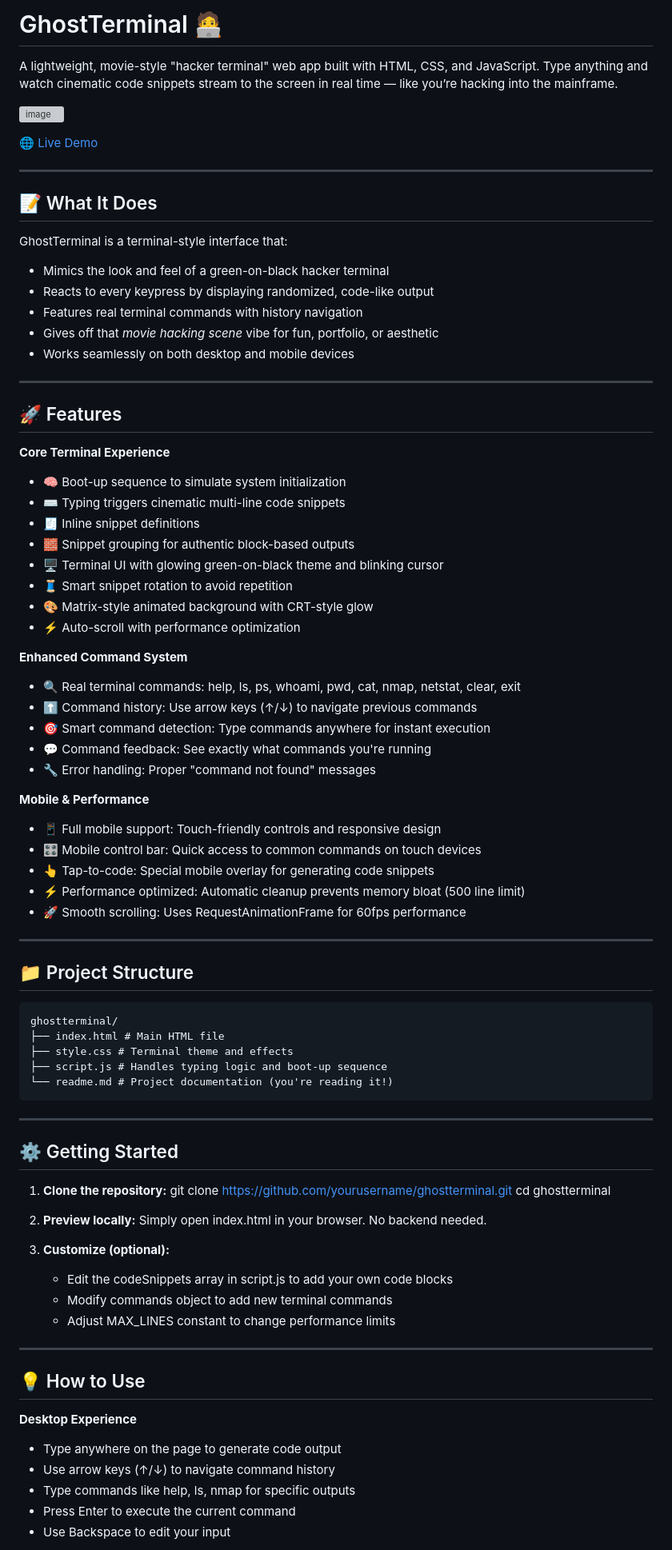
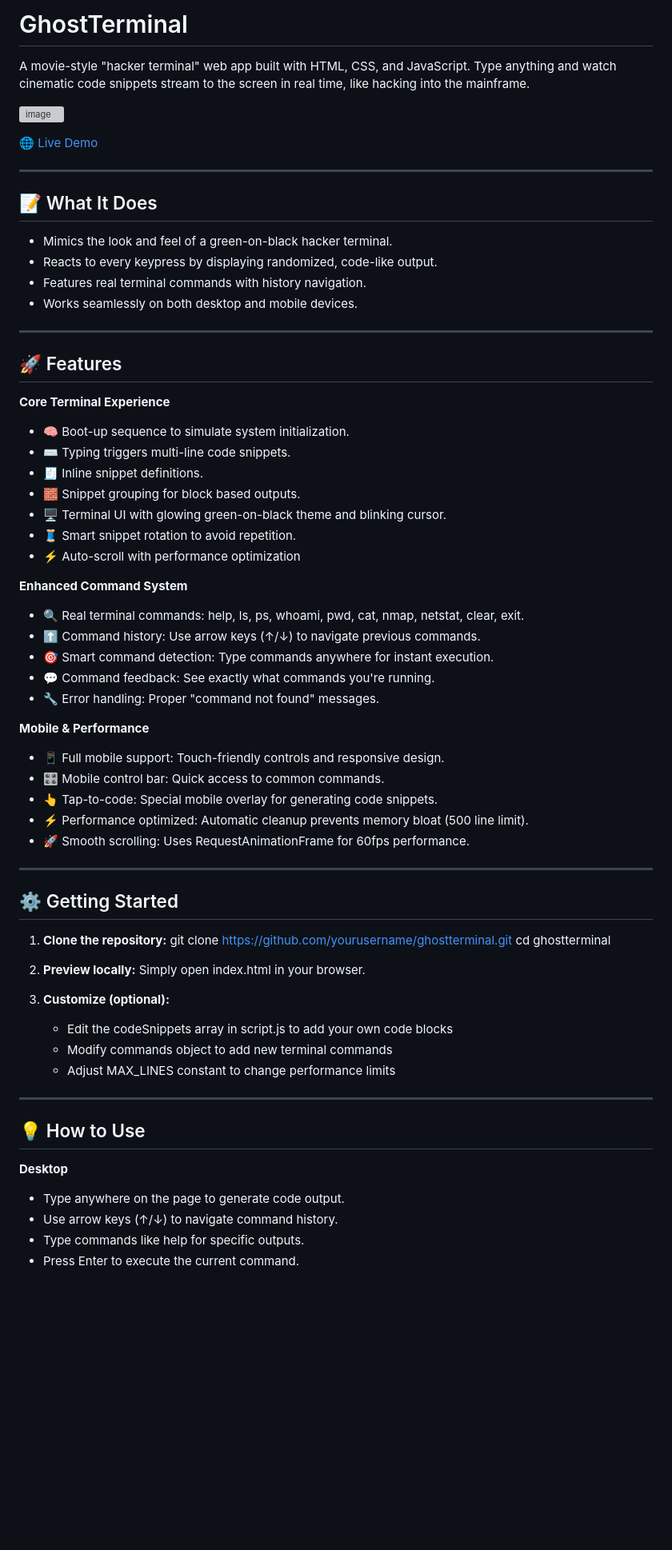
Before and after one commit to kayvour/ghost-terminal, a Markdown page: README.md, the part around the change printed below. Shown: that part at 80% size. Drawn GitHub-style; blank space fills up the shorter version; grey boxes are pictures that could not be loaded.

````diff
--- a/README.md
+++ b/README.md
@@ -1,6 +1,6 @@
-# GhostTerminal 🧑‍💻
+# GhostTerminal
 
-A lightweight, movie-style "hacker terminal" web app built with HTML, CSS, and JavaScript. Type anything and watch cinematic code snippets stream to the screen in real time — like you’re hacking into the mainframe.
+A movie-style "hacker terminal" web app built with HTML, CSS, and JavaScript. Type anything and watch cinematic code snippets stream to the screen in real time, like hacking into the mainframe.
 
 ![image](https://github.com/user-attachments/assets/1e1bcf32-e230-4ff0-a251-fcb00863b43b)
 
@@ -9,66 +9,45 @@ A lightweight, movie-style "hacker terminal" web app built with HTML, CSS, and J
 ---
 
 ## 📝 What It Does
-
-GhostTerminal is a terminal-style interface that:
-
-- Mimics the look and feel of a green-on-black hacker terminal
-- Reacts to every keypress by displaying randomized, code-like output
-- Features real terminal commands with history navigation
-- Gives off that *movie hacking scene* vibe for fun, portfolio, or aesthetic
-- Works seamlessly on both desktop and mobile devices
+- Mimics the look and feel of a green-on-black hacker terminal.
+- Reacts to every keypress by displaying randomized, code-like output.
+- Features real terminal commands with history navigation.
+- Works seamlessly on both desktop and mobile devices.
 
 ---
 
 ## 🚀 Features
-
 **Core Terminal Experience**
-- 🧠 Boot-up sequence to simulate system initialization
-- ⌨️ Typing triggers cinematic multi-line code snippets
-- 🧾 Inline snippet definitions
-- 🧱 Snippet grouping for authentic block-based outputs
-- 🖥️ Terminal UI with glowing green-on-black theme and blinking cursor
-- 🧵 Smart snippet rotation to avoid repetition
-- 🎨 Matrix-style animated background with CRT-style glow
+- 🧠 Boot-up sequence to simulate system initialization.
+- ⌨️ Typing triggers multi-line code snippets.
+- 🧾 Inline snippet definitions.
+- 🧱 Snippet grouping for block based outputs.
+- 🖥️ Terminal UI with glowing green-on-black theme and blinking cursor.
+- 🧵 Smart snippet rotation to avoid repetition.
 - ⚡ Auto-scroll with performance optimization
 
 **Enhanced Command System**
-- 🔍 Real terminal commands: help, ls, ps, whoami, pwd, cat, nmap, netstat, clear, exit
-- ⬆️ Command history: Use arrow keys (↑/↓) to navigate previous commands
-- 🎯 Smart command detection: Type commands anywhere for instant execution
-- 💬 Command feedback: See exactly what commands you're running
-- 🔧 Error handling: Proper "command not found" messages
+- 🔍 Real terminal commands: help, ls, ps, whoami, pwd, cat, nmap, netstat, clear, exit.
+- ⬆️ Command history: Use arrow keys (↑/↓) to navigate previous commands.
+- 🎯 Smart command detection: Type commands anywhere for instant execution.
+- 💬 Command feedback: See exactly what commands you're running.
+- 🔧 Error handling: Proper "command not found" messages.
 
 **Mobile & Performance**
-- 📱 Full mobile support: Touch-friendly controls and responsive design
-- 🎛️ Mobile control bar: Quick access to common commands on touch devices
-- 👆 Tap-to-code: Special mobile overlay for generating code snippets
-- ⚡ Performance optimized: Automatic cleanup prevents memory bloat (500 line limit)
-- 🚀 Smooth scrolling: Uses RequestAnimationFrame for 60fps performance
+- 📱 Full mobile support: Touch-friendly controls and responsive design.
+- 🎛️ Mobile control bar: Quick access to common commands.
+- 👆 Tap-to-code: Special mobile overlay for generating code snippets.
+- ⚡ Performance optimized: Automatic cleanup prevents memory bloat (500 line limit).
+- 🚀 Smooth scrolling: Uses RequestAnimationFrame for 60fps performance.
 
 ---
 
-## 📁 Project Structure
-
-```
-ghostterminal/
-├── index.html # Main HTML file
-├── style.css # Terminal theme and effects
-├── script.js # Handles typing logic and boot-up sequence
-└── readme.md # Project documentation (you're reading it!)
-```
-
----
-
-
 ## ⚙️ Getting Started
-
 1. **Clone the repository:**
-   git clone https://github.com/yourusername/ghostterminal.git
-   cd ghostterminal
+   git clone https://github.com/yourusername/ghostterminal.git cd ghostterminal
 
 2. **Preview locally:**
-   Simply open index.html in your browser. No backend needed.
+   Simply open index.html in your browser.
 
 3. **Customize (optional):**
    - Edit the codeSnippets array in script.js to add your own code blocks
@@ -78,10 +57,9 @@ ghostterminal/
 ---
 
 ## 💡 How to Use
-**Desktop Experience**
-- Type anywhere on the page to generate code output
-- Use arrow keys (↑/↓) to navigate command history
-- Type commands like help, ls, nmap for specific outputs
-- Press Enter to execute the current command
-- Use Backspace to edit your input
+**Desktop**
+- Type anywhere on the page to generate code output.
+- Use arrow keys (↑/↓) to navigate command history.
+- Type commands like help for specific outputs.
+- Press Enter to execute the current command.
 
````
Also changed, not shown: other parts of README.md (+11 -31 lines).
